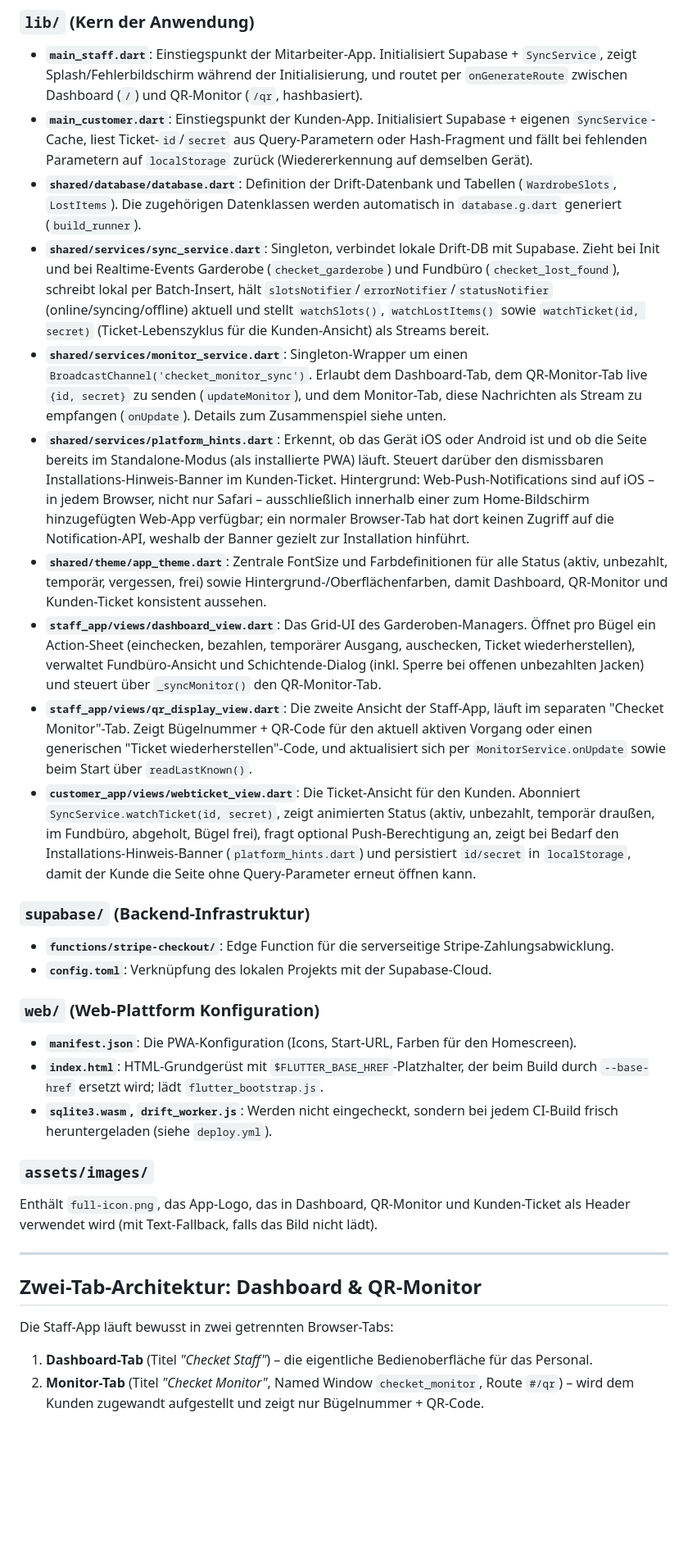
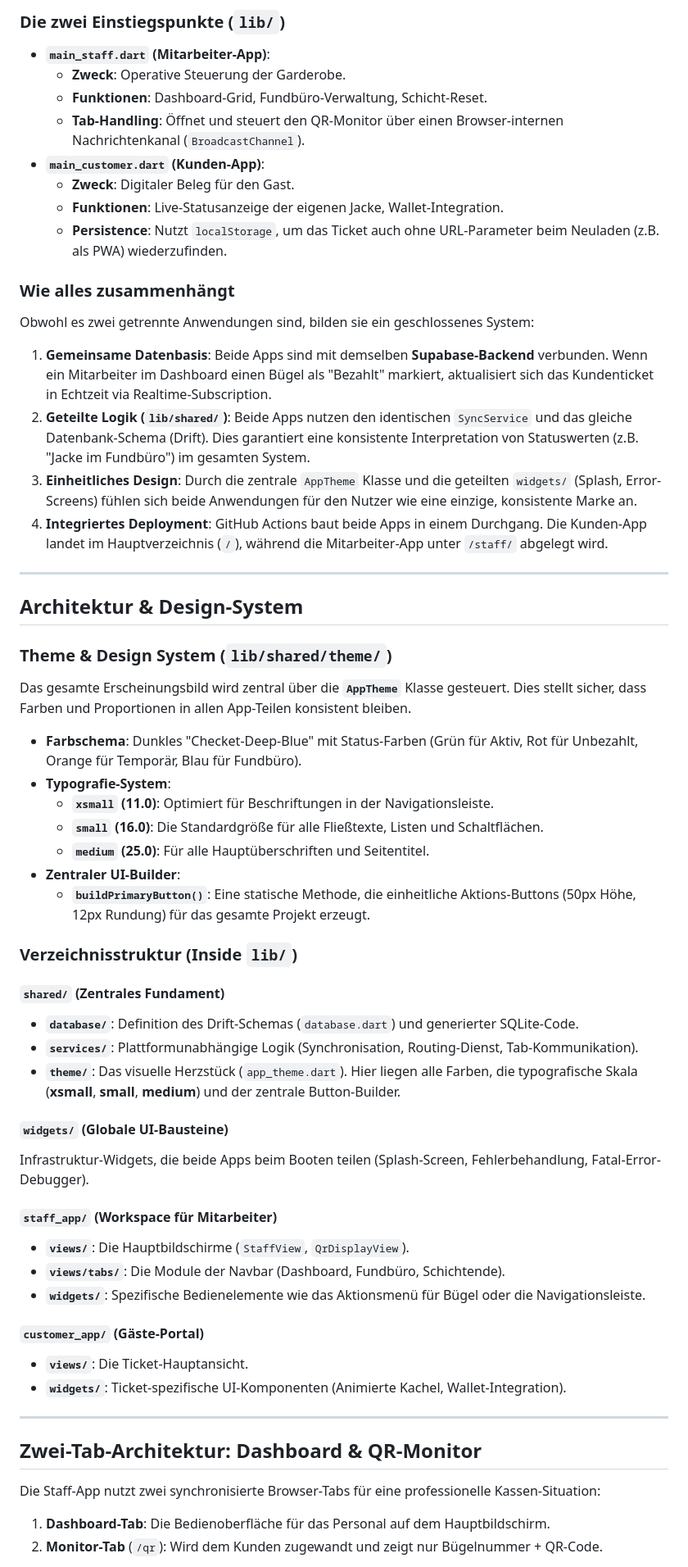
Before and after one commit to Zisu32/checket_app, a Markdown page: README.md, the part around one of its changes. Shown at 82% size. GitHub-like rendering; blank space fills up the shorter version.

Commit message:
adjust readme

```diff
--- a/README.md
+++ b/README.md
@@ -36,34 +19,63 @@ Enthält die **CI/CD-Logik**. `deploy.yml` baut bei jedem Push auf `main` oder `
 
-### `lib/` (Kern der Anwendung)
-* **`main_staff.dart`**: Einstiegspunkt der Mitarbeiter-App. Initialisiert Supabase + `SyncService`, zeigt Splash/Fehlerbildschirm während der Initialisierung, und routet per `onGenerateRoute` zwischen Dashboard (`/`) und QR-Monitor (`/qr`, hashbasiert).
-* **`main_customer.dart`**: Einstiegspunkt der Kunden-App. Initialisiert Supabase + eigenen `SyncService`-Cache, liest Ticket-`id`/`secret` aus Query-Parametern oder Hash-Fragment und fällt bei fehlenden Parametern auf `localStorage` zurück (Wiedererkennung auf demselben Gerät).
-* **`shared/database/database.dart`**: Definition der Drift-Datenbank und Tabellen (`WardrobeSlots`, `LostItems`). Die zugehörigen Datenklassen werden automatisch in `database.g.dart` generiert (`build_runner`).
-* **`shared/services/sync_service.dart`**: Singleton, verbindet lokale Drift-DB mit Supabase. Zieht bei Init und bei Realtime-Events Garderobe (`checket_garderobe`) und Fundbüro (`checket_lost_found`), schreibt lokal per Batch-Insert, hält `slotsNotifier`/`errorNotifier`/`statusNotifier` (online/syncing/offline) aktuell und stellt `watchSlots()`, `watchLostItems()` sowie `watchTicket(id, secret)` (Ticket-Lebenszyklus für die Kunden-Ansicht) als Streams bereit.
-* **`shared/services/monitor_service.dart`**: Singleton-Wrapper um einen `BroadcastChannel('checket_monitor_sync')`. Erlaubt dem Dashboard-Tab, dem QR-Monitor-Tab live `{id, secret}` zu senden (`updateMonitor`), und dem Monitor-Tab, diese Nachrichten als Stream zu empfangen (`onUpdate`). Details zum Zusammenspiel siehe unten.
-* **`shared/services/platform_hints.dart`**: Erkennt, ob das Gerät iOS oder Android ist und ob die Seite bereits im Standalone-Modus (als installierte PWA) läuft. Steuert darüber den dismissbaren Installations-Hinweis-Banner im Kunden-Ticket. Hintergrund: Web-Push-Notifications sind auf iOS – in jedem Browser, nicht nur Safari – ausschließlich innerhalb einer zum Home-Bildschirm hinzugefügten Web-App verfügbar; ein normaler Browser-Tab hat dort keinen Zugriff auf die Notification-API, weshalb der Banner gezielt zur Installation hinführt.
-* **`shared/theme/app_theme.dart`**: Zentrale FontSize und Farbdefinitionen für alle Status (aktiv, unbezahlt, temporär, vergessen, frei) sowie Hintergrund-/Oberflächenfarben, damit Dashboard, QR-Monitor und Kunden-Ticket konsistent aussehen.
-* **`staff_app/views/dashboard_view.dart`**: Das Grid-UI des Garderoben-Managers. Öffnet pro Bügel ein Action-Sheet (einchecken, bezahlen, temporärer Ausgang, auschecken, Ticket wiederherstellen), verwaltet Fundbüro-Ansicht und Schichtende-Dialog (inkl. Sperre bei offenen unbezahlten Jacken) und steuert über `_syncMonitor()` den QR-Monitor-Tab.
-* **`staff_app/views/qr_display_view.dart`**: Die zweite Ansicht der Staff-App, läuft im separaten "Checket Monitor"-Tab. Zeigt Bügelnummer + QR-Code für den aktuell aktiven Vorgang oder einen generischen "Ticket wiederherstellen"-Code, und aktualisiert sich per `MonitorService.onUpdate` sowie beim Start über `readLastKnown()`.
-* **`customer_app/views/webticket_view.dart`**: Die Ticket-Ansicht für den Kunden. Abonniert `SyncService.watchTicket(id, secret)`, zeigt animierten Status (aktiv, unbezahlt, temporär draußen, im Fundbüro, abgeholt, Bügel frei), fragt optional Push-Berechtigung an, zeigt bei Bedarf den Installations-Hinweis-Banner (`platform_hints.dart`) und persistiert `id/secret` in `localStorage`, damit der Kunde die Seite ohne Query-Parameter erneut öffnen kann.
+### Die zwei Einstiegspunkte (`lib/`)
 
-### `supabase/` (Backend-Infrastruktur)
-* **`functions/stripe-checkout/`**: Edge Function für die serverseitige Stripe-Zahlungsabwicklung.
-* **`config.toml`**: Verknüpfung des lokalen Projekts mit der Supabase-Cloud.
+*   **`main_staff.dart` (Mitarbeiter-App)**:
+    *   **Zweck**: Operative Steuerung der Garderobe.
+    *   **Funktionen**: Dashboard-Grid, Fundbüro-Verwaltung, Schicht-Reset.
+    *   **Tab-Handling**: Öffnet und steuert den QR-Monitor über einen Browser-internen Nachrichtenkanal (`BroadcastChannel`).
+*   **`main_customer.dart` (Kunden-App)**:
+    *   **Zweck**: Digitaler Beleg für den Gast.
+    *   **Funktionen**: Live-Statusanzeige der eigenen Jacke, Wallet-Integration.
+    *   **Persistence**: Nutzt `localStorage`, um das Ticket auch ohne URL-Parameter beim Neuladen (z.B. als PWA) wiederzufinden.
 
-### `web/` (Web-Plattform Konfiguration)
-* **`manifest.json`**: Die PWA-Konfiguration (Icons, Start-URL, Farben für den Homescreen).
-* **`index.html`**: HTML-Grundgerüst mit `$FLUTTER_BASE_HREF`-Platzhalter, der beim Build durch `--base-href` ersetzt wird; lädt `flutter_bootstrap.js`.
-* **`sqlite3.wasm`, `drift_worker.js`**: Werden nicht eingecheckt, sondern bei jedem CI-Build frisch heruntergeladen (siehe `deploy.yml`).
+### Wie alles zusammenhängt
 
-### `assets/images/`
-Enthält `full-icon.png`, das App-Logo, das in Dashboard, QR-Monitor und Kunden-Ticket als Header verwendet wird (mit Text-Fallback, falls das Bild nicht lädt).
+Obwohl es zwei getrennte Anwendungen sind, bilden sie ein geschlossenes System:
+
+1.  **Gemeinsame Datenbasis**: Beide Apps sind mit demselben **Supabase-Backend** verbunden. Wenn ein Mitarbeiter im Dashboard einen Bügel als "Bezahlt" markiert, aktualisiert sich das Kundenticket in Echtzeit via Realtime-Subscription.
+2.  **Geteilte Logik (`lib/shared/`)**: Beide Apps nutzen den identischen `SyncService` und das gleiche Datenbank-Schema (Drift). Dies garantiert eine konsistente Interpretation von Statuswerten (z.B. "Jacke im Fundbüro") im gesamten System.
+3.  **Einheitliches Design**: Durch die zentrale `AppTheme` Klasse und die geteilten `widgets/` (Splash, Error-Screens) fühlen sich beide Anwendungen für den Nutzer wie eine einzige, konsistente Marke an.
+4.  **Integriertes Deployment**: GitHub Actions baut beide Apps in einem Durchgang. Die Kunden-App landet im Hauptverzeichnis (`/`), während die Mitarbeiter-App unter `/staff/` abgelegt wird.
+
+---
+
+## Architektur & Design-System
+### Theme & Design System (`lib/shared/theme/`)
+Das gesamte Erscheinungsbild wird zentral über die **`AppTheme`** Klasse gesteuert. Dies stellt sicher, dass Farben und Proportionen in allen App-Teilen konsistent bleiben.
+
+* **Farbschema**: Dunkles "Checket-Deep-Blue" mit Status-Farben (Grün für Aktiv, Rot für Unbezahlt, Orange für Temporär, Blau für Fundbüro).
+* **Typografie-System**:
+    * **`xsmall` (11.0)**: Optimiert für Beschriftungen in der Navigationsleiste.
+    * **`small` (16.0)**: Die Standardgröße für alle Fließtexte, Listen und Schaltflächen.
+    * **`medium` (25.0)**: Für alle Hauptüberschriften und Seitentitel.
+* **Zentraler UI-Builder**:
+    * **`buildPrimaryButton()`**: Eine statische Methode, die einheitliche Aktions-Buttons (50px Höhe, 12px Rundung) für das gesamte Projekt erzeugt.
+
+### Verzeichnisstruktur (Inside `lib/`)
+
+#### `shared/` (Zentrales Fundament)
+*   **`database/`**: Definition des Drift-Schemas (`database.dart`) und generierter SQLite-Code.
+*   **`services/`**: Plattformunabhängige Logik (Synchronisation, Routing-Dienst, Tab-Kommunikation).
+*   **`theme/`**: Das visuelle Herzstück (`app_theme.dart`). Hier liegen alle Farben, die typografische Skala (**xsmall**, **small**, **medium**) und der zentrale Button-Builder.
+
+#### `widgets/` (Globale UI-Bausteine)
+Infrastruktur-Widgets, die beide Apps beim Booten teilen (Splash-Screen, Fehlerbehandlung, Fatal-Error-Debugger).
+
+#### `staff_app/` (Workspace für Mitarbeiter)
+*   **`views/`**: Die Hauptbildschirme (`StaffView`, `QrDisplayView`).
+*   **`views/tabs/`**: Die Module der Navbar (Dashboard, Fundbüro, Schichtende).
+*   **`widgets/`**: Spezifische Bedienelemente wie das Aktionsmenü für Bügel oder die Navigationsleiste.
+
+#### `customer_app/` (Gäste-Portal)
+*   **`views/`**: Die Ticket-Hauptansicht.
+*   **`widgets/`**: Ticket-spezifische UI-Komponenten (Animierte Kachel, Wallet-Integration).
 
 ---
 
 ## Zwei-Tab-Architektur: Dashboard & QR-Monitor
 
-Die Staff-App läuft bewusst in zwei getrennten Browser-Tabs:
+Die Staff-App nutzt zwei synchronisierte Browser-Tabs für eine professionelle Kassen-Situation:
 
-1. **Dashboard-Tab** (Titel *"Checket Staff"*) – die eigentliche Bedienoberfläche für das Personal.
-2. **Monitor-Tab** (Titel *"Checket Monitor"*, Named Window `checket_monitor`, Route `#/qr`) – wird dem Kunden zugewandt aufgestellt und zeigt nur Bügelnummer + QR-Code.
+1. **Dashboard-Tab**: Die Bedienoberfläche für das Personal auf dem Hauptbildschirm.
+2. **Monitor-Tab** (`/qr`): Wird dem Kunden zugewandt und zeigt nur Bügelnummer + QR-Code.
 
```
Also changed, not shown: other parts of README.md (+21 -81 lines).
